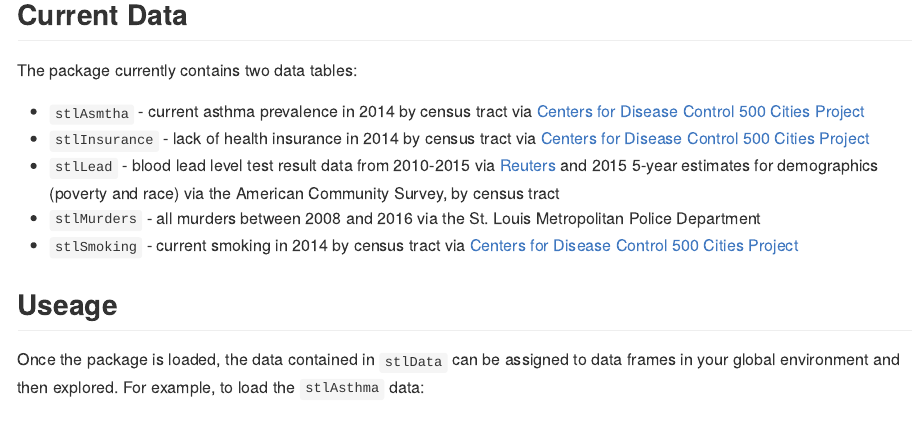
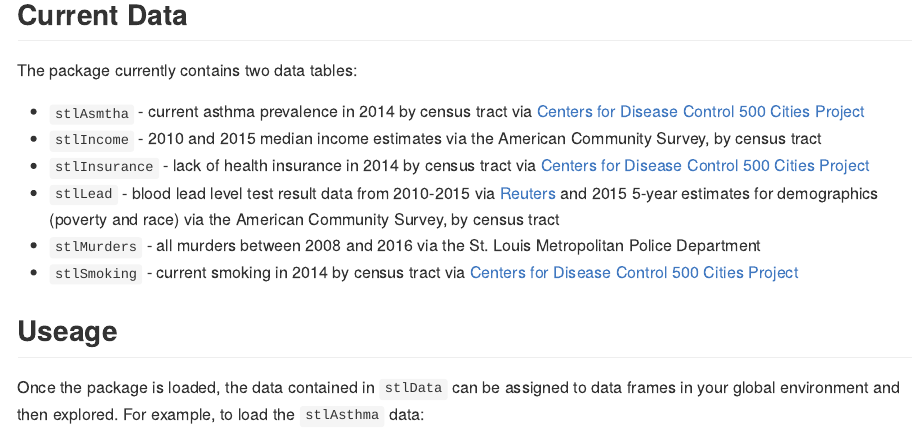
Before and after one commit to slu-openGIS/stldata, an R Markdown document (README.Rmd): the page in a window 1100 px wide, from 410 px down. The pictures show the output file README.md that the author committed with the source, drawn offline in the style of GitHub; badge pictures from the web are left out.

Commit message:
update README

```diff
--- a/README.Rmd
+++ b/README.Rmd
@@ -35,6 +35,7 @@ devtools::install_github("chris-prener/stlData")
 The package currently contains two data tables:
 
 *   `stlAsmtha` - current asthma prevalence in 2014 by census tract via [Centers for Disease Control 500 Cities Project](https://www.cdc.gov/500cities/)
+*   `stlIncome` - 2010 and 2015 median income estimates via the American Community Survey, by census tract
 *   `stlInsurance` - lack of health insurance in 2014 by census tract  via [Centers for Disease Control 500 Cities Project](https://www.cdc.gov/500cities/)
 *   `stlLead` - blood lead level test result data from 2010-2015 via [Reuters](http://www.reuters.com/investigates/special-report/usa-lead-testing/#interactive-lead) and 2015 5-year estimates for demographics (poverty and race) via the American Community Survey,  by census tract
 *   `stlMurders` - all murders between 2008 and 2016 via the St. Louis Metropolitan Police Department
```
Also changed, not shown: README.md.
